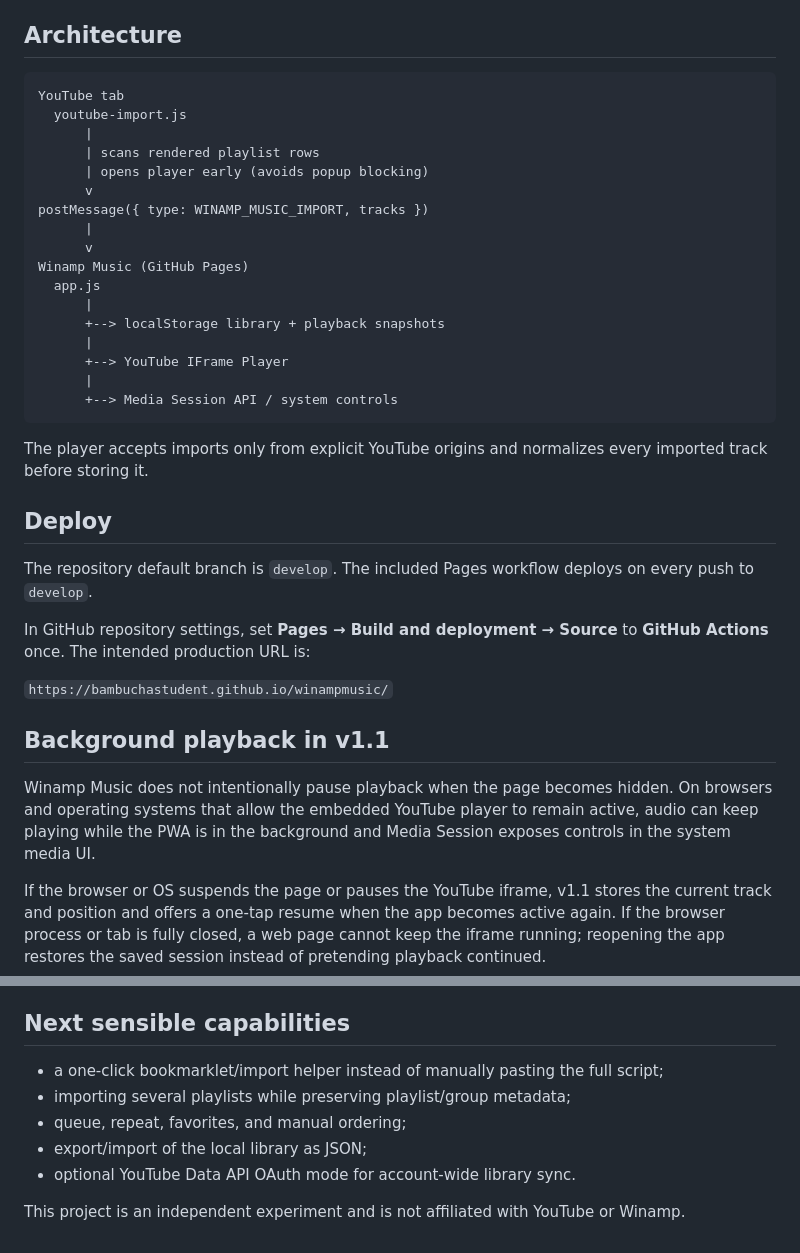
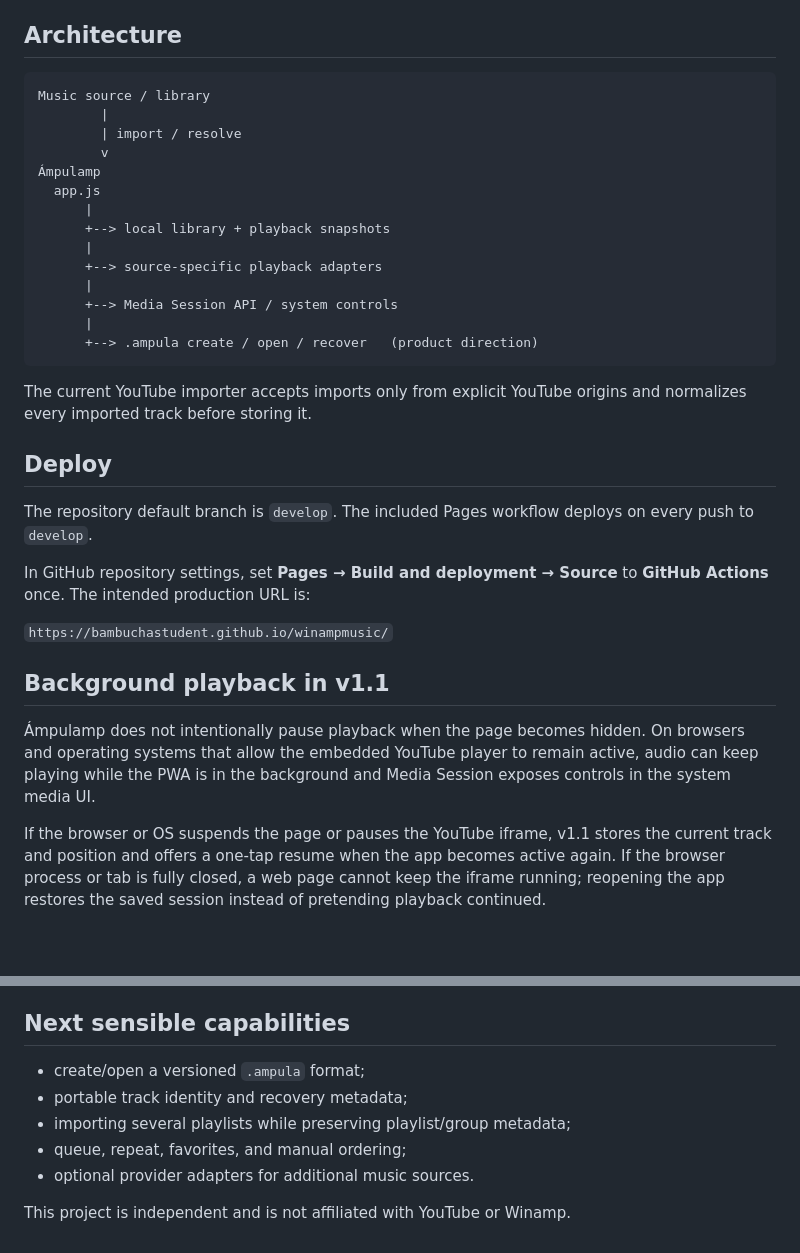
Before and after one commit to bambuchastudent/winampmusic, a Markdown page: README.md, 2 parts joined by grey strips. Rendered like a GitHub page; blank space fills up the shorter version.

````diff
--- a/README.md
+++ b/README.md
@@ -32,26 +52,23 @@ No backend, OAuth token, YouTube password, audio download, or re-hosting is used
 ## Architecture
 
 ```text
-YouTube tab
-  youtube-import.js
-      |
-      | scans rendered playlist rows
-      | opens player early (avoids popup blocking)
-      v
-postMessage({ type: WINAMP_MUSIC_IMPORT, tracks })
-      |
-      v
-Winamp Music (GitHub Pages)
+Music source / library
+        |
+        | import / resolve
+        v
+Ámpulamp
   app.js
       |
-      +--> localStorage library + playback snapshots
+      +--> local library + playback snapshots
       |
-      +--> YouTube IFrame Player
+      +--> source-specific playback adapters
       |
       +--> Media Session API / system controls
+      |
+      +--> .ampula create / open / recover   (product direction)
 ```
 
-The player accepts imports only from explicit YouTube origins and normalizes every imported track before storing it.
+The current YouTube importer accepts imports only from explicit YouTube origins and normalizes every imported track before storing it.
 
 ## Deploy
 
@@ -63,7 +80,7 @@ In GitHub repository settings, set **Pages → Build and deployment → Source**
 
 ## Background playback in v1.1
 
-Winamp Music does not intentionally pause playback when the page becomes hidden. On browsers and operating systems that allow the embedded YouTube player to remain active, audio can keep playing while the PWA is in the background and Media Session exposes controls in the system media UI.
+Ámpulamp does not intentionally pause playback when the page becomes hidden. On browsers and operating systems that allow the embedded YouTube player to remain active, audio can keep playing while the PWA is in the background and Media Session exposes controls in the system media UI.
 
 If the browser or OS suspends the page or pauses the YouTube iframe, v1.1 stores the current track and position and offers a one-tap resume when the app becomes active again. If the browser process or tab is fully closed, a web page cannot keep the iframe running; reopening the app restores the saved session instead of pretending playback continued.
 
@@ -76,10 +93,10 @@ If the browser or OS suspends the page or pauses the YouTube iframe, v1.1 stores
 
 ## Next sensible capabilities
 
-- a one-click bookmarklet/import helper instead of manually pasting the full script;
+- create/open a versioned `.ampula` format;
+- portable track identity and recovery metadata;
 - importing several playlists while preserving playlist/group metadata;
 - queue, repeat, favorites, and manual ordering;
-- export/import of the local library as JSON;
-- optional YouTube Data API OAuth mode for account-wide library sync.
+- optional provider adapters for additional music sources.
 
-This project is an independent experiment and is not affiliated with YouTube or Winamp.
+This project is independent and is not affiliated with YouTube or Winamp.
````
Also changed, not shown: other parts of README.md (+24 -4 lines), AGENTS.md (added, +29 -0 lines).
